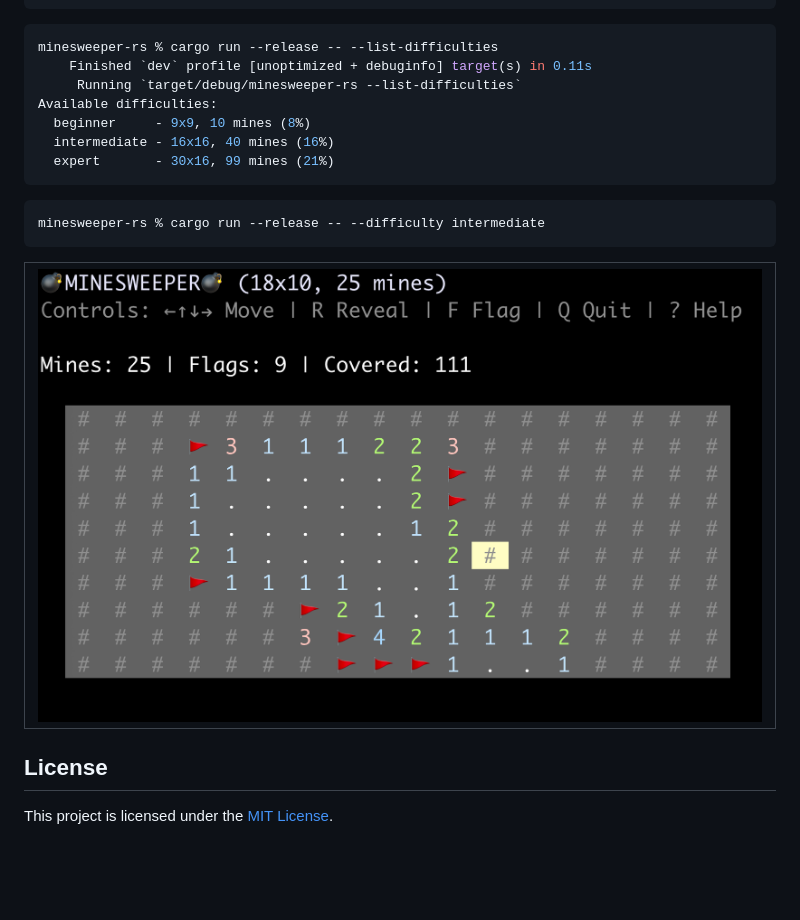
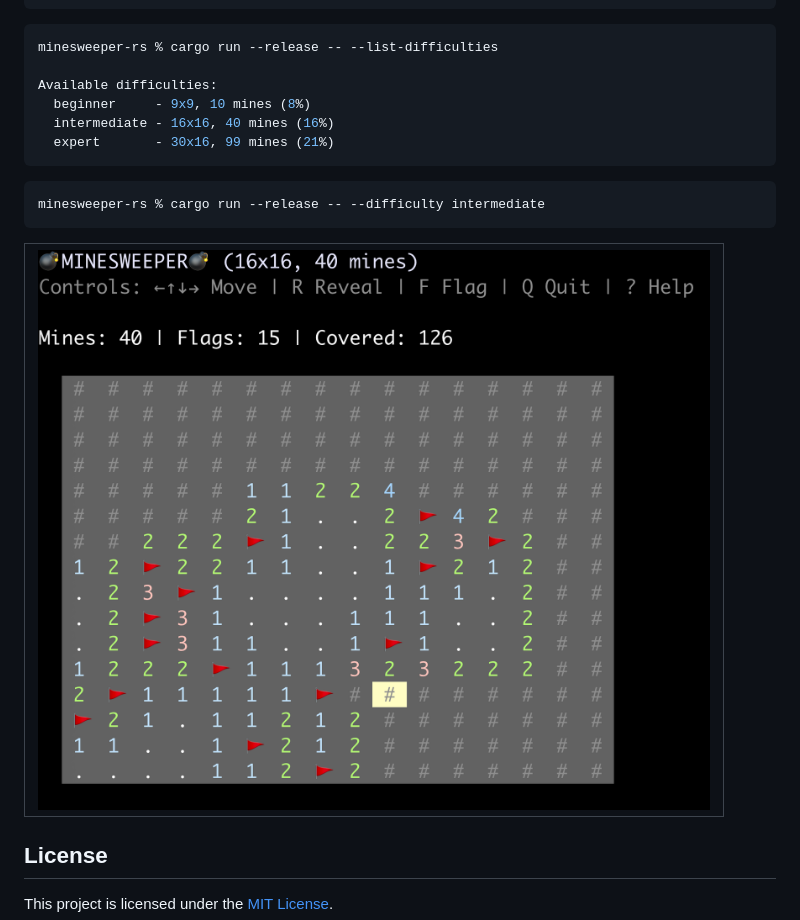
Before and after one commit to jesper-olsen/minesweeper-rs, a Markdown page: README.md, the part around one of its changes. Drawn GitHub-style; pictures changed too: Assets/screenshot.png; blank space fills up the shorter version.

````diff
--- a/README.md
+++ b/README.md
@@ -55,8 +58,7 @@ Options:
 
 ```bash
 minesweeper-rs % cargo run --release -- --list-difficulties
-    Finished `dev` profile [unoptimized + debuginfo] target(s) in 0.11s
-     Running `target/debug/minesweeper-rs --list-difficulties`
+
 Available difficulties:
   beginner     - 9x9, 10 mines (8%)
   intermediate - 16x16, 40 mines (16%)
````
Also changed, not shown: other parts of README.md (+3 -0 lines).
